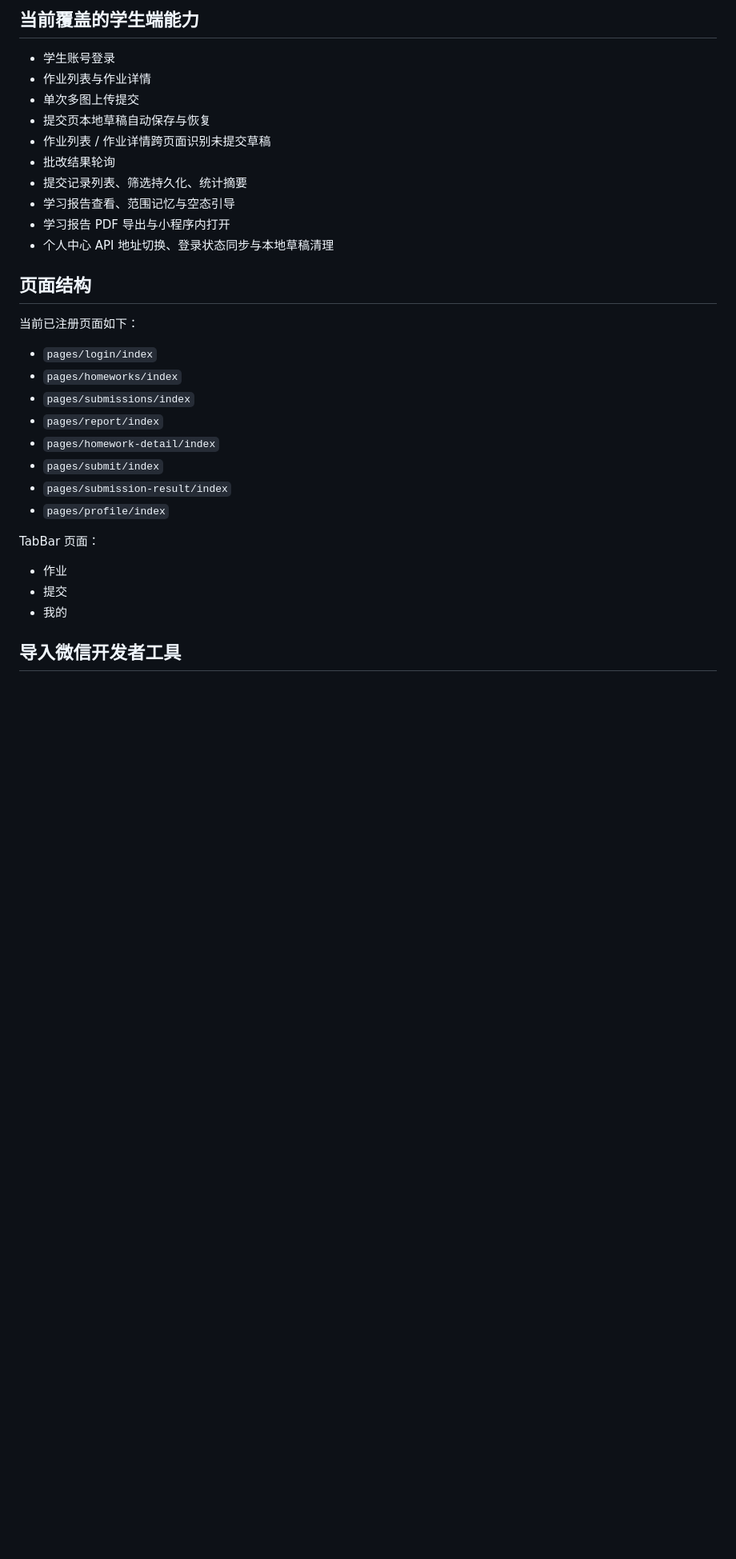
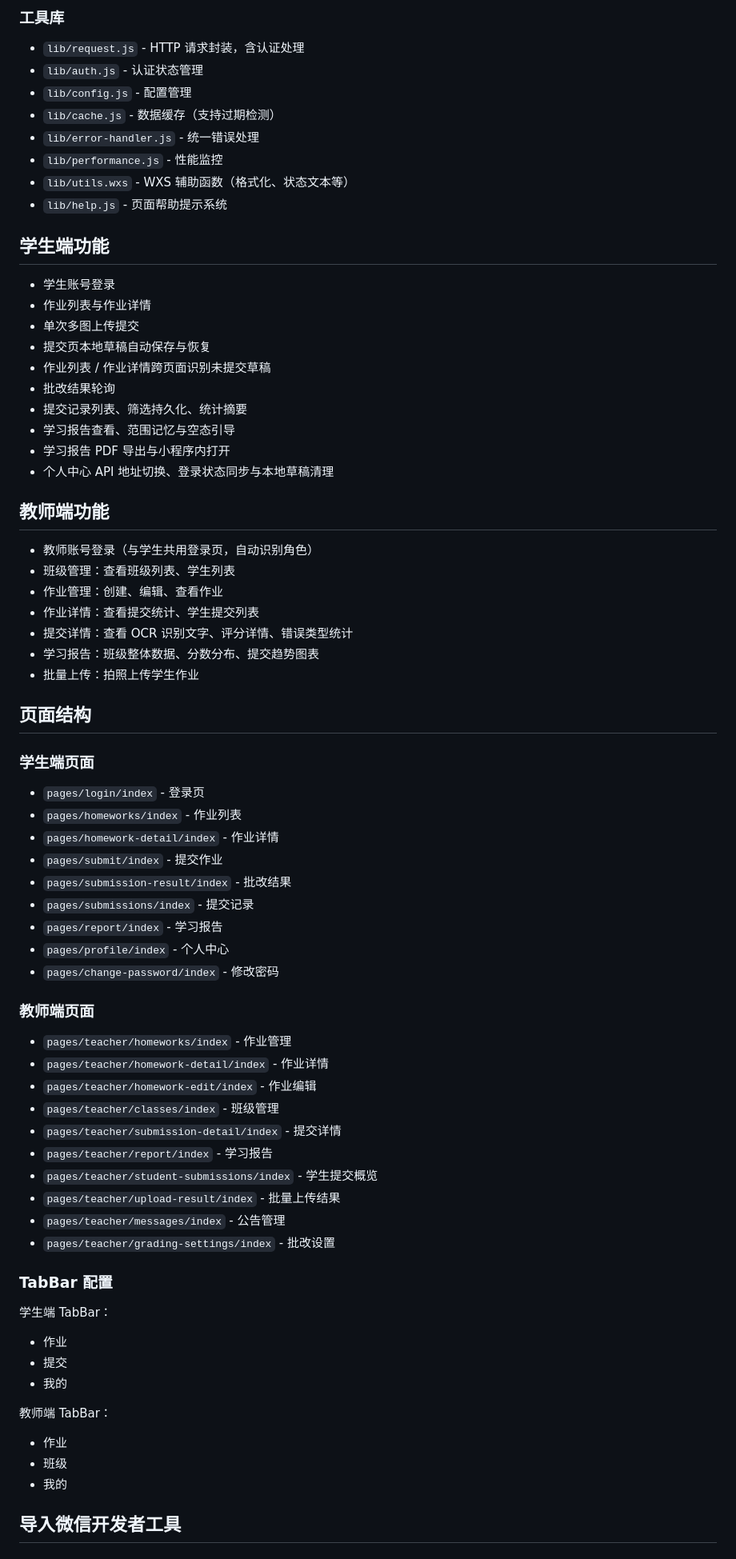
Before and after one commit to huangxyy/work, a Markdown page: docs/WECHAT_MINIAPP.md, the part around one of its changes. Shown at 80% size. Drawn GitHub-style; blank space fills up the shorter version.

Commit message:
docs: 更新文档，添加教师端小程序说明
- CLAUDE.md: 添加教师端页面、组件、工具库说明
- WECHAT_MINIAPP.md: 完善文档结构，添加：
  - 角色支持说明（学生/教师）
  - 教师端页面列表和主题色
  - 教师端功能说明
  - 数据一致性说明
  - 常见问题解答

```diff
--- a/docs/WECHAT_MINIAPP.md
+++ b/docs/WECHAT_MINIAPP.md
@@ -49,5 +75,16 @@ work/wechat-miniapp
 
-## 当前覆盖的学生端能力
+### 工具库
+
+- `lib/request.js` - HTTP 请求封装，含认证处理
+- `lib/auth.js` - 认证状态管理
+- `lib/config.js` - 配置管理
+- `lib/cache.js` - 数据缓存（支持过期检测）
+- `lib/error-handler.js` - 统一错误处理
+- `lib/performance.js` - 性能监控
+- `lib/utils.wxs` - WXS 辅助函数（格式化、状态文本等）
+- `lib/help.js` - 页面帮助提示系统
+
+## 学生端功能
 
 - 学生账号登录
 - 作业列表与作业详情
@@ -60,23 +97,53 @@ work/wechat-miniapp
 - 学习报告 PDF 导出与小程序内打开
 - 个人中心 API 地址切换、登录状态同步与本地草稿清理
 
+## 教师端功能
+
+- 教师账号登录（与学生共用登录页，自动识别角色）
+- 班级管理：查看班级列表、学生列表
+- 作业管理：创建、编辑、查看作业
+- 作业详情：查看提交统计、学生提交列表
+- 提交详情：查看 OCR 识别文字、评分详情、错误类型统计
+- 学习报告：班级整体数据、分数分布、提交趋势图表
+- 批量上传：拍照上传学生作业
+
 ## 页面结构
 
-当前已注册页面如下：
+### 学生端页面
 
-- `pages/login/index`
-- `pages/homeworks/index`
-- `pages/submissions/index`
-- `pages/report/index`
-- `pages/homework-detail/index`
-- `pages/submit/index`
-- `pages/submission-result/index`
-- `pages/profile/index`
+- `pages/login/index` - 登录页
+- `pages/homeworks/index` - 作业列表
+- `pages/homework-detail/index` - 作业详情
+- `pages/submit/index` - 提交作业
+- `pages/submission-result/index` - 批改结果
+- `pages/submissions/index` - 提交记录
+- `pages/report/index` - 学习报告
+- `pages/profile/index` - 个人中心
+- `pages/change-password/index` - 修改密码
 
-TabBar 页面：
+### 教师端页面
 
+- `pages/teacher/homeworks/index` - 作业管理
+- `pages/teacher/homework-detail/index` - 作业详情
+- `pages/teacher/homework-edit/index` - 作业编辑
+- `pages/teacher/classes/index` - 班级管理
+- `pages/teacher/submission-detail/index` - 提交详情
+- `pages/teacher/report/index` - 学习报告
+- `pages/teacher/student-submissions/index` - 学生提交概览
+- `pages/teacher/upload-result/index` - 批量上传结果
+- `pages/teacher/messages/index` - 公告管理
+- `pages/teacher/grading-settings/index` - 批改设置
+
+### TabBar 配置
+
+学生端 TabBar：
 - 作业
 - 提交
+- 我的
+
+教师端 TabBar：
+- 作业
+- 班级
 - 我的
 
 ## 导入微信开发者工具
```
Also changed, not shown: other parts of docs/WECHAT_MINIAPP.md (+63 -10 lines), CLAUDE.md (+30 -3 lines).
